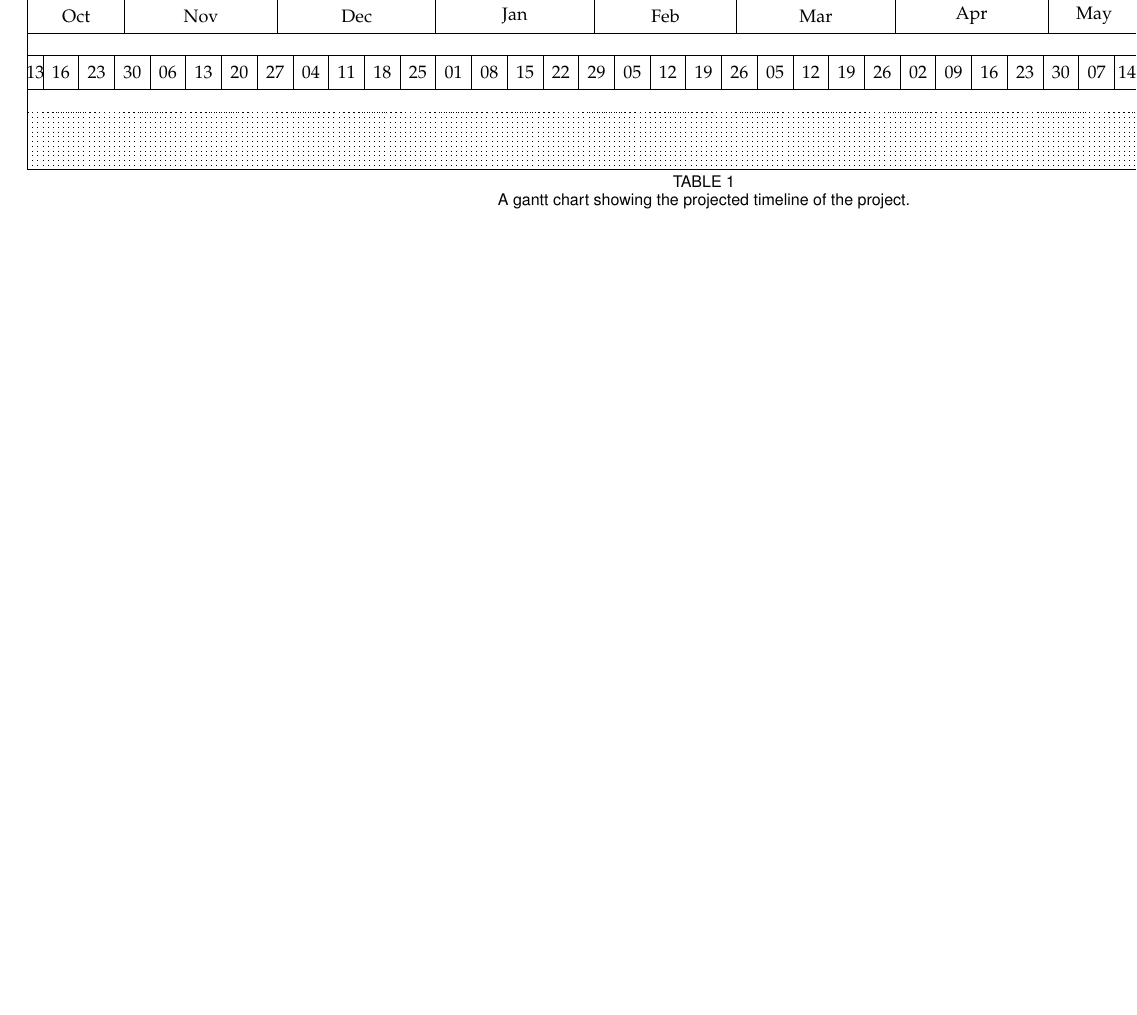
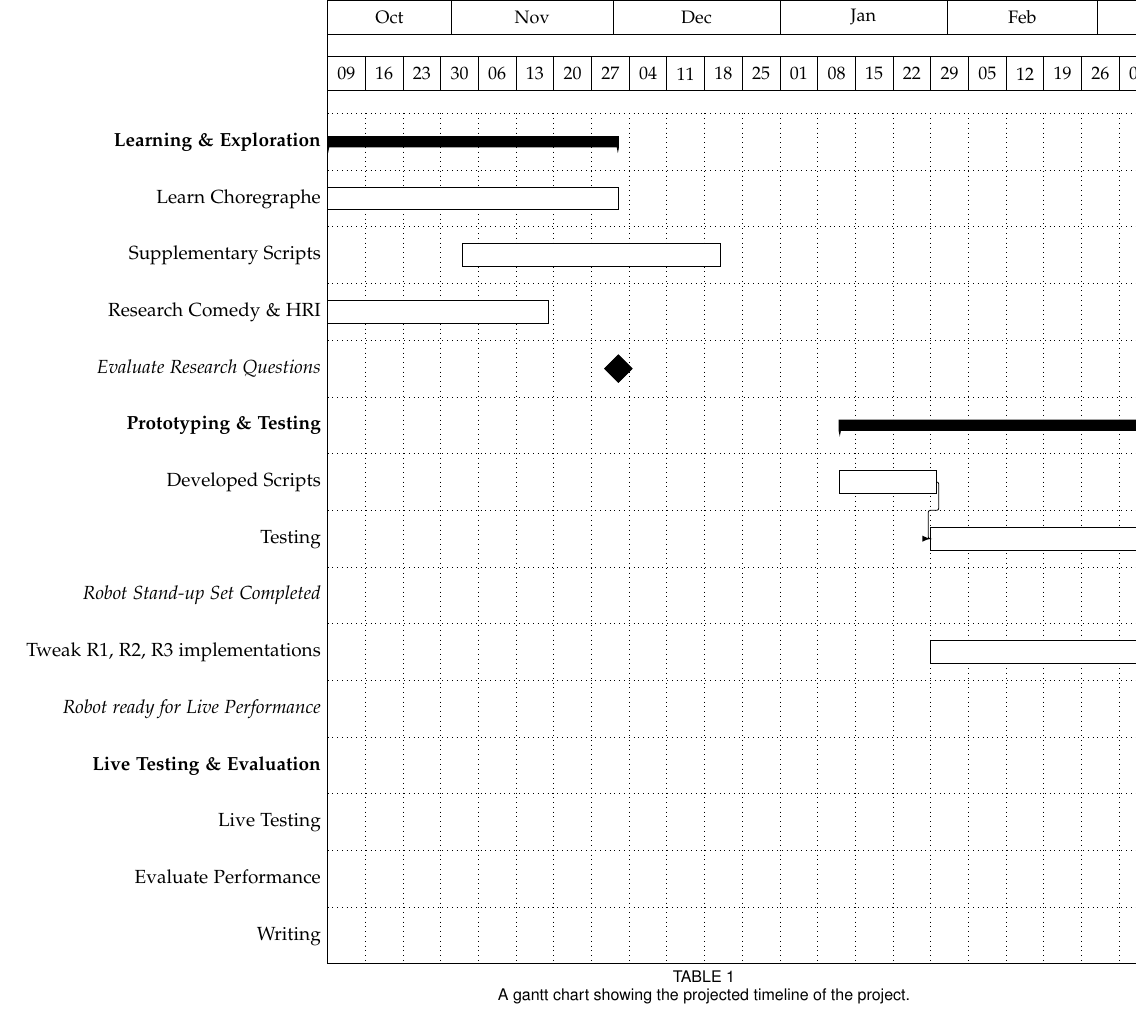
Before and after one commit to shinga/Making-an-Effective-Robot-Comedian, a LaTeX paper (docs/requirements_doc/requirements.tex): part of page 6 of 7, cut so that both start at the same text, the shorter picture padded with empty space. Compiled offline with pdfLaTeX; a missing font is replaced by an installed copy or a similar font; a LaTeX package or settings file that is missing is left out.

Commit message:
Added preliminary redo of gantt chart

```diff
--- a/docs/requirements_doc/requirements.tex
+++ b/docs/requirements_doc/requirements.tex
@@ -177,3 +178,11 @@ Researchers have also proposed multiple design patterns to promote sociability i
 		% \gantttitle{Fall}{10}
 		% \gantttitle{Winter}{10}
 		% \gantttitle{Spring}{7} \\
+		\ganttgroup{Learning \& Exploration}{2017-10-09}{2017-12-01} \\
+		\ganttbar{Learn Choregraphe}{2017-10-09}{2017-12-01} \\
+		\ganttbar{Supplementary Scripts}{2017-11-03}{2017-12-20} \\
+		\ganttbar[name=Research]{Research Comedy \& HRI}{2017-10-09}{2017-11-18} \\
+		\ganttmilestone[name=M1]{Evaluate Research Questions}{2017-12-01} \\
+		\ganttgroup{Prototyping \& Testing}{2018-01-12}{2018-03-29} \\
+		\ganttbar[name=S2]{Developed Scripts}{2018-01-12}{2018-01-29} \\
+		\ganttlinkedbar[name=T1]{Testing}{2018-01-29}{2018-03-25} \\
@@ -189,9 +189,11 @@ Researchers have also proposed multiple design patterns to promote sociability i
 		% \ganttlinkedbar[name=T2]{Video Tests}{16}{20} \\
-		% \ganttbar[name=Q]{Tweak R1, R2, R3 implementations}{13}{20} \\
-		% \ganttmilestone[name=M2]{Robot Stand-up Set Completed}{20} \\
-		% \ganttgroup{Live Testing \& Evaluation}{21}{27} \\
-		% \ganttbar[name=T3]{Live Testing}{21}{27} \\
-		% \ganttbar{Evaluate Performance}{21}{27}
+		\ganttmilestone[name=M2]{Robot Stand-up Set Completed}{2018-03-26} \\
+		\ganttbar[name=Q]{Tweak R1, R2, R3 implementations}{2018-01-29}{2018-04-16} \\
+		\ganttmilestone[name=M2]{Robot ready for Live Performance}{2018-03-26} \\
+		\ganttgroup{Live Testing \& Evaluation}{2018-03-30}{2018-05-20} \\
+		\ganttbar[name=T3]{Live Testing}{2018-03-30}{2018-04-22} \\
+		\ganttbar{Evaluate Performance}{2018-03-30}{2018-04-22} \\
+		\ganttbar{Writing}{2018-04-22}{2018-05-20}
 		%
 		% \ganttlink{Research}{M1}
 		% \ganttlink{M1}{S2}
```
Also changed, not shown: docs/requirements_doc/requirements.tex (16 more changed lines).
